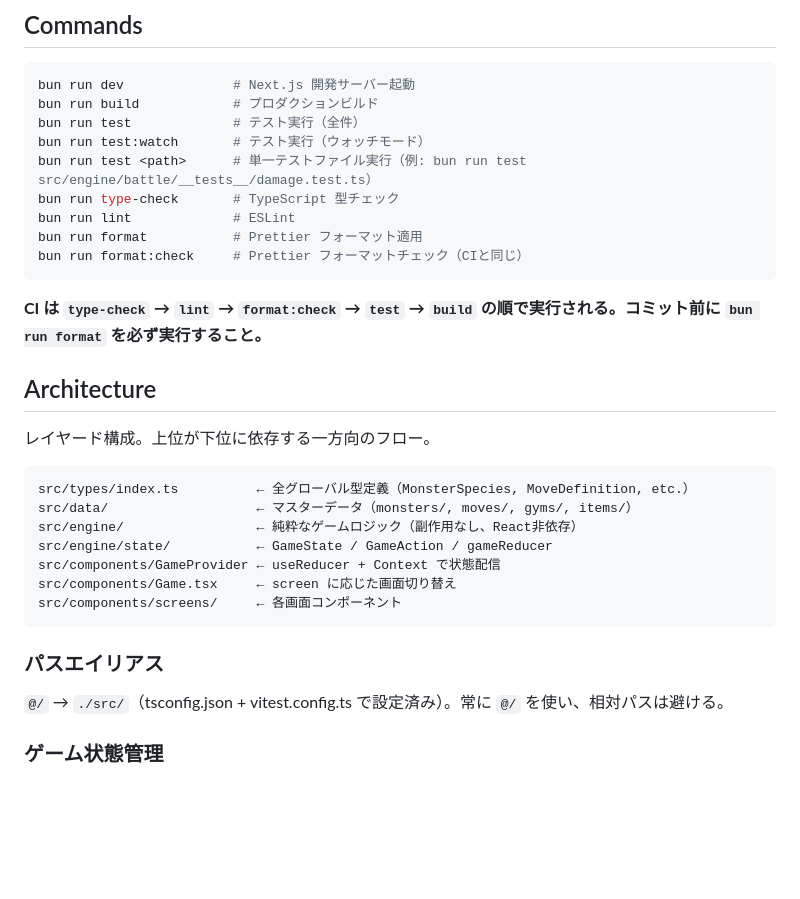
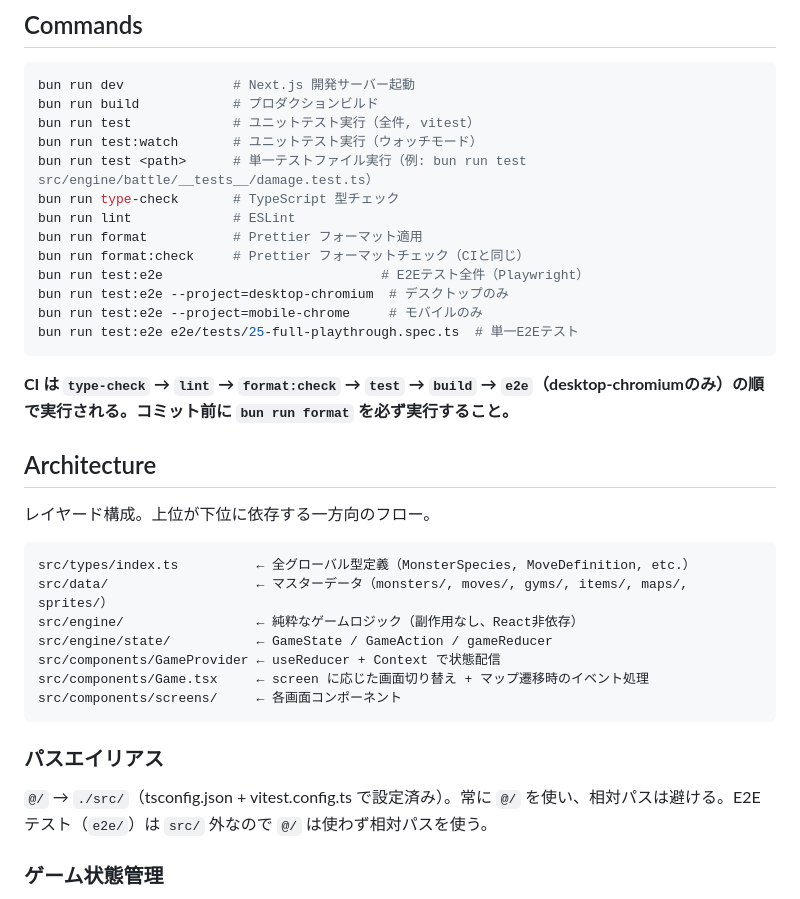
Before and after one commit to konaito/pokemon-game, a Markdown page: CLAUDE.md, the part around one of its changes. GitHub-like rendering; blank space fills up the shorter version.

````diff
--- a/CLAUDE.md
+++ b/CLAUDE.md
@@ -7,16 +7,20 @@ This file provides guidance to Claude Code (claude.ai/code) when working with co
 ```bash
 bun run dev              # Next.js 開発サーバー起動
 bun run build            # プロダクションビルド
-bun run test             # テスト実行（全件）
-bun run test:watch       # テスト実行（ウォッチモード）
+bun run test             # ユニットテスト実行（全件, vitest）
+bun run test:watch       # ユニットテスト実行（ウォッチモード）
 bun run test <path>      # 単一テストファイル実行（例: bun run test src/engine/battle/__tests__/damage.test.ts）
 bun run type-check       # TypeScript 型チェック
 bun run lint             # ESLint
 bun run format           # Prettier フォーマット適用
 bun run format:check     # Prettier フォーマットチェック（CIと同じ）
+bun run test:e2e                            # E2Eテスト全件（Playwright）
+bun run test:e2e --project=desktop-chromium  # デスクトップのみ
+bun run test:e2e --project=mobile-chrome     # モバイルのみ
+bun run test:e2e e2e/tests/25-full-playthrough.spec.ts  # 単一E2Eテスト
 ```
 
-**CI は `type-check` → `lint` → `format:check` → `test` → `build` の順で実行される。コミット前に `bun run format` を必ず実行すること。**
+**CI は `type-check` → `lint` → `format:check` → `test` → `build` → `e2e`（desktop-chromiumのみ）の順で実行される。コミット前に `bun run format` を必ず実行すること。**
 
 ## Architecture
 
@@ -24,17 +28,17 @@ bun run format:check     # Prettier フォーマットチェック（CIと同じ
 
 ```
 src/types/index.ts          ← 全グローバル型定義（MonsterSpecies, MoveDefinition, etc.）
-src/data/                   ← マスターデータ（monsters/, moves/, gyms/, items/）
+src/data/                   ← マスターデータ（monsters/, moves/, gyms/, items/, maps/, sprites/）
 src/engine/                 ← 純粋なゲームロジック（副作用なし、React非依存）
 src/engine/state/           ← GameState / GameAction / gameReducer
 src/components/GameProvider ← useReducer + Context で状態配信
-src/components/Game.tsx     ← screen に応じた画面切り替え
+src/components/Game.tsx     ← screen に応じた画面切り替え + マップ遷移時のイベント処理
 src/components/screens/     ← 各画面コンポーネント
 ```
 
 ### パスエイリアス
 
-`@/` → `./src/`（tsconfig.json + vitest.config.ts で設定済み）。常に `@/` を使い、相対パスは避ける。
+`@/` → `./src/`（tsconfig.json + vitest.config.ts で設定済み）。常に `@/` を使い、相対パスは避ける。E2Eテスト（`e2e/`）は `src/` 外なので `@/` は使わず相対パスを使う。
 
 ### ゲーム状態管理
 
````
Also changed, not shown: other parts of CLAUDE.md (+42 -2 lines).
